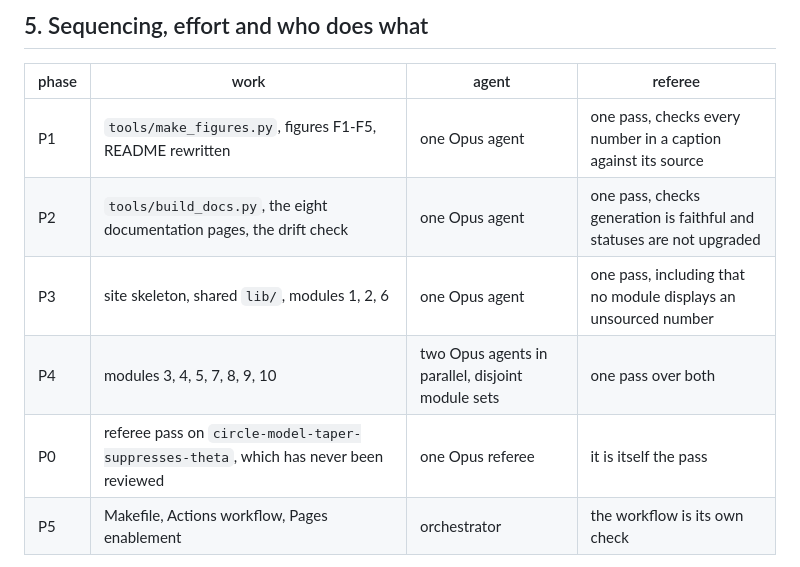
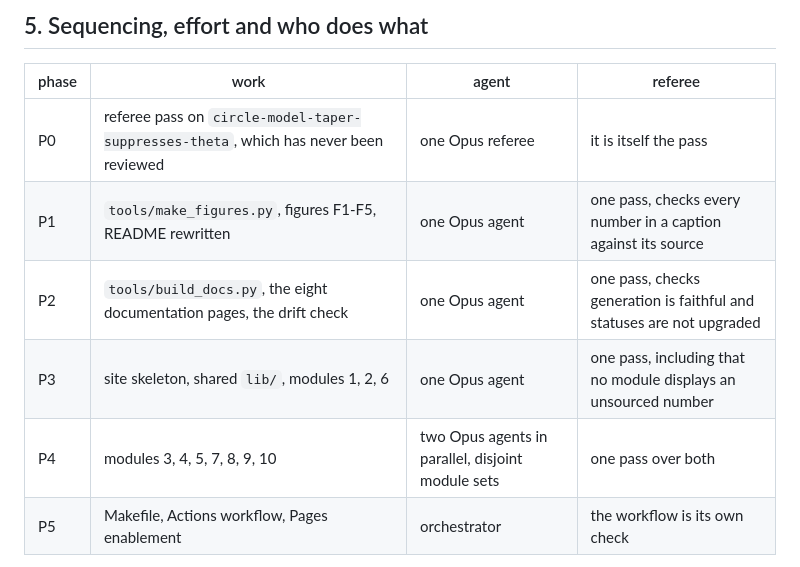
Before and after one commit to alexander-stottmeister/cft-cmi, a Markdown page: rigor/public_site_plan.md, the part around the change. Rendered like a GitHub page.

Commit message:
plan: put phase P0 at the head of the sequencing table
It gates P4 but sat below it, so the table did not read correctly without the
prose underneath (REF-SITE-1d, cosmetic).

Co-Authored-By: Claude Opus 5 <noreply@anthropic.com>
Claude-Session: https://claude.ai/code/session_01FxfT5MEq9m8B621pTYVRfu

```diff
--- a/rigor/public_site_plan.md
+++ b/rigor/public_site_plan.md
@@ -203,11 +203,11 @@ workflow compiles without the excerpts, so it also proves continuously that a pu
 
 | phase | work | agent | referee |
 |---|---|---|---|
+| P0 | referee pass on `circle-model-taper-suppresses-theta`, which has never been reviewed | one Opus referee | it is itself the pass |
 | P1 | `tools/make_figures.py`, figures F1-F5, README rewritten | one Opus agent | one pass, checks every number in a caption against its source |
 | P2 | `tools/build_docs.py`, the eight documentation pages, the drift check | one Opus agent | one pass, checks generation is faithful and statuses are not upgraded |
 | P3 | site skeleton, shared `lib/`, modules 1, 2, 6 | one Opus agent | one pass, including that no module displays an unsourced number |
 | P4 | modules 3, 4, 5, 7, 8, 9, 10 | two Opus agents in parallel, disjoint module sets | one pass over both |
-| P0 | referee pass on `circle-model-taper-suppresses-theta`, which has never been reviewed | one Opus referee | it is itself the pass |
 | P5 | Makefile, Actions workflow, Pages enablement | orchestrator | the workflow is its own check |
 
 P0 must precede P4, because module 5 is built around a card that has never been refereed and the display rule
```
